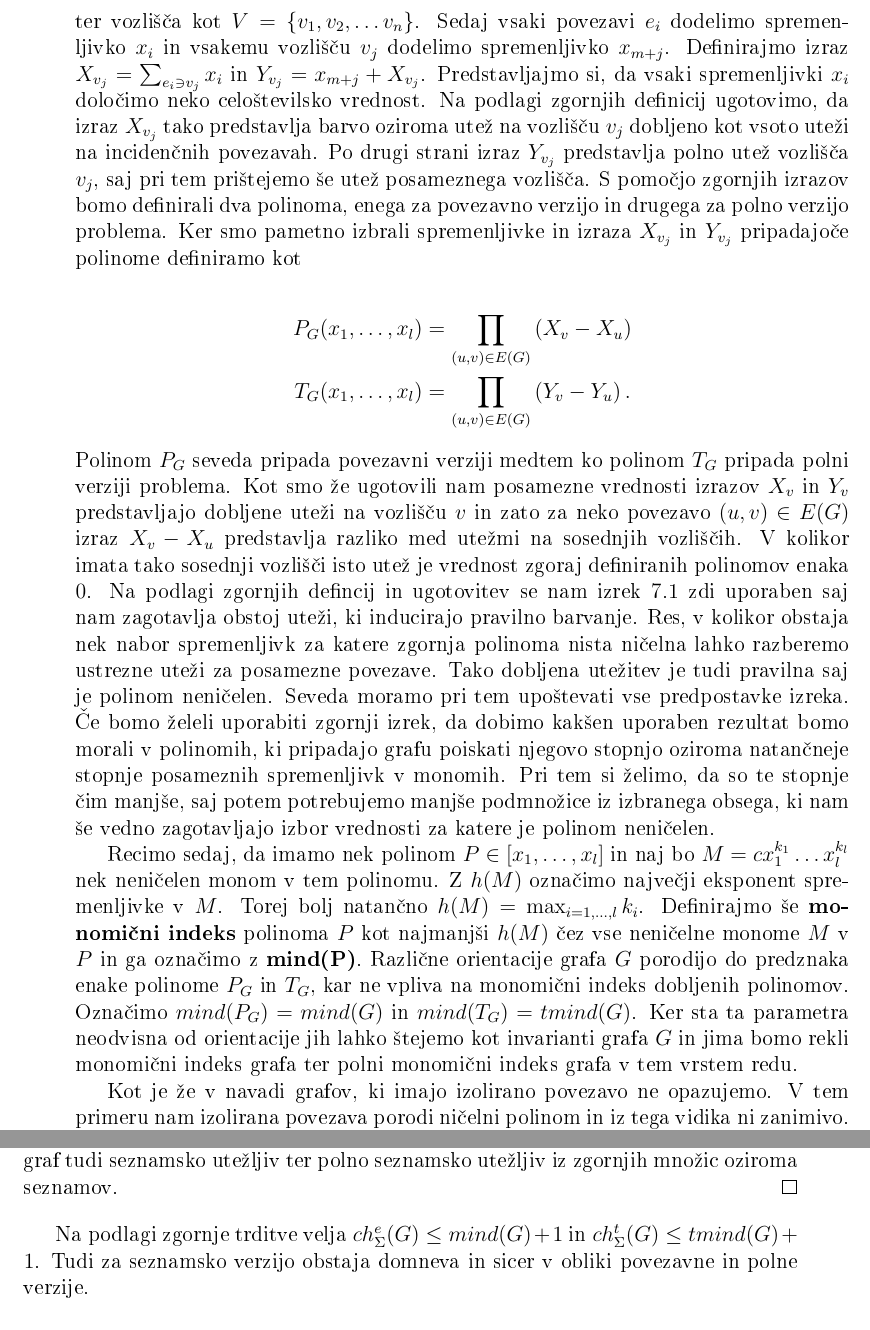
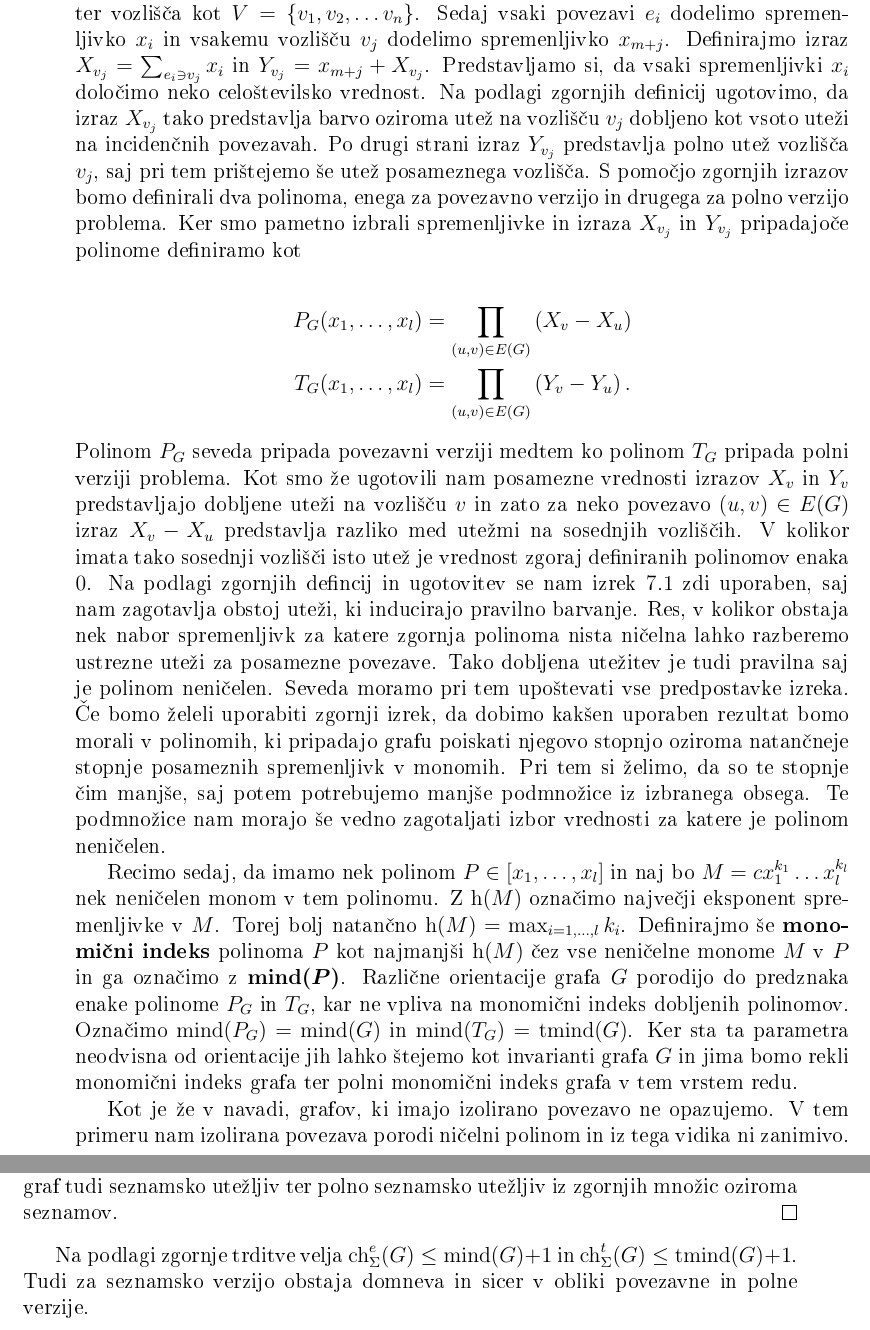
Before and after one commit to gasperxy/Magistersa-Naloga, a LaTeX document (Tex/magisterij.tex): two parts of pages 47 and 48 of 78, joined at a grey line, cut so that both start at the same text. The pictures show the PDF file Tex/magisterij.pdf that the author committed with the source.

Commit message:
manjši popravki seznamske verzije/razdelka

```diff
--- a/Tex/magisterij.tex
+++ b/Tex/magisterij.tex
@@ -1237,7 +1239,7 @@ Sedaj vzamemo poljuben $x \in \{s\} \times S_2 \times \ldots \times \S_l$ in ga
 
 Zgornji izrek ima veliko uporabnih posledic predvsem v kombinatoriki in teoriji grafov. Prav tako obstaja ogromno podobnih oblik izreka, ki so prilagojene za določene probleme.
 
-Oglejmo si raje kako bi tak izrek lahko uporabili v našem primeru. Kot smo že omenili moramo grafu dodeliti primeren polinom, da bomo lahko uporabili zgornji izrek. Naj bo $G = (V, E)$ graf in oštevilčimo povezave kot $E = \{e_1, e_2, \ldots e_m \}$ ter vozlišča kot $V = \{v_1, v_2, \ldots v_n\}$. Sedaj vsaki povezavi $e_i$ dodelimo spremenljivko $x_i$ in vsakemu vozlišču  $v_j$ dodelimo spremenljivko $x_{m + j}$. Definirajmo izraz $X_{v_j} = \sum_{e_i \ni v_j} x_i$ in $Y_{v_j} = x_{m+j} + X_{v_j}$. Predstavljajmo si, da vsaki spremenljivki $x_i$ določimo neko celoštevilsko vrednost. Na podlagi zgornjih definicij ugotovimo, da izraz $X_{v_j}$ tako predstavlja barvo oziroma utež na vozlišču $v_j$ dobljeno kot vsoto uteži na incidenčnih povezavah. Po drugi strani izraz $Y_{v_j}$ predstavlja polno utež vozlišča $v_j$, saj pri tem prištejemo še utež posameznega vozlišča. S pomočjo zgornjih izrazov bomo definirali dva polinoma, enega za povezavno verzijo in drugega za polno verzijo problema. Ker smo pametno izbrali spremenljivke in izraza $X_{v_j}$ in $Y_{v_j}$ pripadajoče polinome definiramo kot
+Oglejmo si raje kako bi tak izrek lahko uporabili v našem primeru. Kot smo že omenili moramo grafu dodeliti primeren polinom, da bomo lahko uporabili zgornji izrek. Naj bo $G = (V, E)$ graf in oštevilčimo povezave kot $E = \{e_1, e_2, \ldots e_m \}$ ter vozlišča kot $V = \{v_1, v_2, \ldots v_n\}$. Sedaj vsaki povezavi $e_i$ dodelimo spremenljivko $x_i$ in vsakemu vozlišču  $v_j$ dodelimo spremenljivko $x_{m + j}$. Definirajmo izraz $X_{v_j} = \sum_{e_i \ni v_j} x_i$ in $Y_{v_j} = x_{m+j} + X_{v_j}$. Predstavljamo si, da vsaki spremenljivki $x_i$ določimo neko celoštevilsko vrednost. Na podlagi zgornjih definicij ugotovimo, da izraz $X_{v_j}$ tako predstavlja barvo oziroma utež na vozlišču $v_j$ dobljeno kot vsoto uteži na incidenčnih povezavah. Po drugi strani izraz $Y_{v_j}$ predstavlja polno utež vozlišča $v_j$, saj pri tem prištejemo še utež posameznega vozlišča. S pomočjo zgornjih izrazov bomo definirali dva polinoma, enega za povezavno verzijo in drugega za polno verzijo problema. Ker smo pametno izbrali spremenljivke in izraza $X_{v_j}$ in $Y_{v_j}$ pripadajoče polinome definiramo kot
 
 \begin{equation*}
 \begin{split}
@@ -1245,29 +1247,29 @@ P_{G}(x_1, \ldots, x_l) &= \prod_{(u, v) \in E(G)} \left( X_v- X_u \right) \\
 T_{G}(x_1, \ldots, x_l) &= \prod_{(u, v) \in E(G)} \left( Y_v- Y_u \right).
 \end{split}
 \end{equation*}
-Polinom $P_G$ seveda pripada povezavni verziji medtem ko polinom $T_G$ pripada polni verziji problema. Kot smo že ugotovili nam posamezne vrednosti izrazov $X_v$ in $Y_v$ predstavljajo dobljene uteži na vozlišču $v$ in zato za neko povezavo $(u,v) \in E(G)$ izraz $X_v - X_u$ predstavlja razliko med utežmi na sosednjih vozliščih. V kolikor imata tako sosednji vozlišči isto utež je vrednost zgoraj definiranih polinomov enaka $0$. Na podlagi zgornjih defincij in ugotovitev se nam izrek \ref{zeros} zdi uporaben saj nam zagotavlja obstoj uteži, ki inducirajo pravilno barvanje. Res, v kolikor obstaja nek nabor spremenljivk za katere zgornja polinoma nista ničelna lahko razberemo ustrezne uteži za posamezne povezave. Tako dobljena utežitev je tudi pravilna saj je polinom neničelen. Seveda moramo pri tem upoštevati vse predpostavke izreka. Če bomo želeli uporabiti zgornji izrek, da dobimo kakšen uporaben rezultat bomo morali v polinomih, ki pripadajo grafu poiskati njegovo stopnjo oziroma natančneje stopnje posameznih spremenljivk v monomih. Pri tem si želimo, da so te stopnje čim manjše, saj potem potrebujemo manjše podmnožice iz izbranega obsega, ki nam še vedno zagotavljajo izbor vrednosti za katere je polinom neničelen.
-
-Recimo sedaj, da imamo nek polinom $ P \in \mathbb[x_1, \ldots, x_l]$ in naj bo $M = cx_1^{k_1} \ldots x_l^{k_l}$ nek neničelen monom v tem polinomu. Z $h(M)$ označimo največji eksponent spremenljivke v $M$. Torej bolj natančno $h(M) = \max_{i = 1, \ldots, l} k_i$. Definirajmo še \textbf{monomični indeks} polinoma $P$ kot najmanjši $h(M)$ čez vse neničelne monome $M$ v $P$ in ga označimo z \textbf{mind(P)}. Različne orientacije grafa $G$ porodijo do predznaka enake polinome $P_G$ in $T_G$, kar ne vpliva na monomični indeks dobljenih polinomov. Označimo $mind(P_G) = mind(G)$ in $mind(T_G) = tmind(G)$. Ker sta ta parametra neodvisna od orientacije jih lahko štejemo kot invarianti grafa $G$ in jima bomo rekli monomični indeks grafa ter polni monomični indeks grafa v tem vrstem redu.
-
-Kot je že v navadi grafov, ki imajo izolirano povezavo ne opazujemo. V tem primeru nam izolirana povezava porodi ničelni polinom in iz tega vidika ni zanimivo. Predpostavimo torej, da graf $G$ nima izolirane povezave. Kako izgledajo polinomi $P_G$ in $T_G$ ko jih zapišemo z vsoto namesto z produktom? Tak polinom ima $m = |E(G)|$ faktorjev kar pomeni, da je stopnja vseh monov enaka $m$, saj ko želimo polinom razširiti v vsoto moramo v vsakem faktorju izbrati natanko eno spremenljivko. To pomeni, da je stopnja obeh polinomov enaka $m$ in oba polinoma sta homogena, saj so stopnje vseh monomov enake. Sedaj opazimo povezavo med monomičnem indeksom grafa $G$ ter izrekom \ref{zeros}. Zapišimo to v obliki naslednje trditve.
+Polinom $P_G$ seveda pripada povezavni verziji medtem ko polinom $T_G$ pripada polni verziji problema. Kot smo že ugotovili nam posamezne vrednosti izrazov $X_v$ in $Y_v$ predstavljajo dobljene uteži na vozlišču $v$ in zato za neko povezavo $(u,v) \in E(G)$ izraz $X_v - X_u$ predstavlja razliko med utežmi na sosednjih vozliščih. V kolikor imata tako sosednji vozlišči isto utež je vrednost zgoraj definiranih polinomov enaka $0$. Na podlagi zgornjih defincij in ugotovitev se nam izrek \ref{zeros} zdi uporaben, saj nam zagotavlja obstoj uteži, ki inducirajo pravilno barvanje. Res, v kolikor obstaja nek nabor spremenljivk za katere zgornja polinoma nista ničelna lahko razberemo ustrezne uteži za posamezne povezave. Tako dobljena utežitev je tudi pravilna saj je polinom neničelen. Seveda moramo pri tem upoštevati vse predpostavke izreka. Če bomo želeli uporabiti zgornji izrek, da dobimo kakšen uporaben rezultat bomo morali v polinomih, ki pripadajo grafu poiskati njegovo stopnjo oziroma natančneje stopnje posameznih spremenljivk v monomih. Pri tem si želimo, da so te stopnje čim manjše, saj potem potrebujemo manjše podmnožice iz izbranega obsega. Te podmnožice nam morajo še vedno zagotaljati izbor vrednosti za katere je polinom neničelen.
+
+Recimo sedaj, da imamo nek polinom $ P \in \mathbb[x_1, \ldots, x_l]$ in naj bo $M = cx_1^{k_1} \ldots x_l^{k_l}$ nek neničelen monom v tem polinomu. Z $\h(M)$ označimo največji eksponent spremenljivke v $M$. Torej bolj natančno $\h(M) = \max_{i = 1, \ldots, l} k_i$. Definirajmo še \textbf{monomični indeks} polinoma $P$ kot najmanjši $\h(M)$ čez vse neničelne monome $M$ v $P$ in ga označimo z \textbf{$\mind(P)$}. Različne orientacije grafa $G$ porodijo do predznaka enake polinome $P_G$ in $T_G$, kar ne vpliva na monomični indeks dobljenih polinomov. Označimo $\mind(P_G) = \mind(G)$ in $\mind(T_G) = \tmind(G)$. Ker sta ta parametra neodvisna od orientacije jih lahko štejemo kot invarianti grafa $G$ in jima bomo rekli monomični indeks grafa ter polni monomični indeks grafa v tem vrstem redu.
+
+Kot je že v navadi, grafov, ki imajo izolirano povezavo ne opazujemo. V tem primeru nam izolirana povezava porodi ničelni polinom in iz tega vidika ni zanimivo. Predpostavimo torej, da graf $G$ nima izolirane povezave. Kako izgledajo polinomi $P_G$ in $T_G$, ko jih zapišemo z vsoto namesto z produktom? Tak polinom ima $m = |E(G)|$ faktorjev kar pomeni, da je stopnja vseh monov enaka $m$, saj ko želimo polinom razširiti v vsoto moramo v vsakem faktorju izbrati natanko eno spremenljivko. To pomeni, da je stopnja obeh polinomov enaka $m$ in oba polinoma sta homogena, saj so stopnje vseh monomov enake. Sedaj opazimo povezavo med monomičnem indeksom grafa $G$ ter izrekom \ref{zeros}. Zapišimo to v obliki naslednje trditve.
 \begin{trditev}
-V kolikor velja $mind(G) \le k$ potem je $G$ $(k+1)$-seznamsko utežljiv. Prav tako, če $tmind(G) \le k$ potem je $G$ $(k+1)$-polno seznamsko utežljiv.
+V kolikor velja $\mind(G) \le k$ potem je $G$ $(k+1)$-seznamsko utežljiv. Prav tako, če $\tmind(G) \le k$ potem je $G$ $(k+1)$-polno seznamsko utežljiv.
 \end{trditev}
 
 \begin{proof}
 To je pravzaprav preprosta posledica izreka \ref{zeros}. Ker sta oba polinoma $P_G$ in $T_G$ homogena nam njuna monomična indeksa predstavljata najmanjši eksponent izmed največjih eksponentov v vseh monomih. Potem lahko za podmnožice $S_i$ iz izreka vzamemo poljubne podmnožice, ki so večje od monomičnega indeksa. Zadošča že, da so podmnožice za $1$ večje od monomičnega indeksa. In ker so izbire podmnožic popolnoma poljubne ter nam izrek zagotavlja da najdemo ustrezno utežitev je potem graf tudi seznamsko utežljiv ter polno seznamsko utežljiv iz zgornjih množic oziroma seznamov.
 \end{proof}
 
-Na podlagi zgornje trditve velja $\ecl(G) \le mind(G) + 1$ in $\eclt(G) \le tmind(G) + 1$. Tudi za seznamsko verzijo obstaja domneva in sicer v obliki povezavne in polne verzije.
-
- \begin{domneva}
+Na podlagi zgornje trditve velja $\ecl(G) \le \mind(G) + 1$ in $\eclt(G) \le \tmind(G) + 1$. Tudi za seznamsko verzijo obstaja domneva in sicer v obliki povezavne in polne verzije.
+
+ \begin{domneva}[\cite{alg_org}]
 Za vsak povezan graf $G$, ki ni $K_2$ velja $\ecl(G) \le 3$.
 \end{domneva}
 
- \begin{domneva}
+ \begin{domneva}[\cite{algebraic}]
 Za vsak  graf $G$ velja $\eclt(G) \le 2$.
 \end{domneva}
-Zgornji domnevi sta presenetljivi v kolikor jih primerjamo s seznamsko verzijio kromatičnega števila. Tam smo ugotovili, da sicer veljajo podobne zgornje meje vendar se parametra lahko poljubno razlikujeta. V našem primeru je zastavljena zgornja meja enaka v seznamski in ne seznamski obliki. Pri tem velja izpostavit, da je seznamska verzija problema precej težja in že pri preprostih in majhnih grafih imamo lahko veliko težav pri računanju točnih vrednosti parametrov $\ecl(G)$ in $\eclt(G)$. Vendar s pomočjo orodja, ki smo ga razvili zgoraj to postane precej lažje. Iz vidika zgornjih domnev bi morali pokazati, da velja $mind(G) \le 2 $ in $tmind(G) \le 1$ za vsak graf $G$. Vendar to je v splošnem zelo težko pokazati saj je zelo težko ugotoviti kateri monomi preostanejo v razširitvi polinoma. Preden si ogledamo nekaj primerov moramo razviti še orodje s katerim bomo lažje ocenili kateri monomi ostanejo v polinomih, ki pripadajo grafom. Najprej se bomo osredotočili na povezavno verzijo problema, kjer uteži dodeljujemo samo povezavam. Nato bomo zelo podobno naredili tudi za polno verzijo pri čemer bodo vsi rezultati povezavne verziji bili veljavni tudi za polno verzijo.
+Zgornji domnevi sta presenetljivi v kolikor jih primerjamo s seznamsko verzijio kromatičnega števila. Tam smo ugotovili, da sicer veljajo podobne zgornje meje vendar se parametra lahko poljubno razlikujeta. V našem primeru je zastavljena zgornja meja enaka v seznamski in ne seznamski obliki. Pri tem velja izpostavit, da je seznamska verzija problema precej težja in že pri preprostih in majhnih grafih imamo lahko veliko težav pri računanju točnih vrednosti parametrov $\ecl(G)$ in $\eclt(G)$. Vendar s pomočjo orodja, ki smo ga razvili zgoraj to postane precej lažje. Iz vidika zgornjih domnev bi morali pokazati, da velja $\mind(G) \le 2 $ in $\tmind(G) \le 1$ za vsak graf $G$. Vendar to je v splošnem zelo težko pokazati saj je zelo težko ugotoviti kateri monomi preostanejo v razširitvi polinoma. Preden si ogledamo nekaj primerov moramo razviti še orodje s katerim bomo lažje ocenili kateri monomi ostanejo v polinomih, ki pripadajo grafom. Najprej se bomo osredotočili na povezavno verzijo problema, kjer uteži dodeljujemo samo povezavam. Nato bomo zelo podobno naredili tudi za polno verzijo pri čemer bodo vsi rezultati povezavne verziji bili veljavni tudi za polno verzijo.
 
 \subsubsection{Povezavna verzija}
 Za računanje kateri monomi preživijo v razširitvi polinoma pripadajočega grafu $G$ bomo razvili posebno metodo, ki originalen problem pretvori na problem linearne algebre. Pri tem bo problem navidezno postal bolj preprost saj si morda lažje predstavljamo matrike in računanje z njimi vendar se bo izkazalo, da je problem še vedno težak.
@@ -1281,12 +1283,12 @@ a_{ij} =
 	-1, & \text{če je $ e_j$ incidenčna z začetkom  $e_i$} \\
 
-0, & \text{če $e_i$ in $e_j$ nista incidenčni}
+\phantom{-}0, & \text{če $e_i$ in $e_j$ nista incidenčni}
 \end{cases}
 \end{equation*}
 S pomočjo zgornje matrike lahko zapišemo polinom $P_G$ kot
 
 $$P_G = \prod_{i=1}^m (a_{i1}x_1 + \ldots a_{im}x_m).$$
-Sedaj bomo nadaljevali, tako da bomo problem računanja $mind(G)$ prevedli na problem iz linearne algebre povezan z matriko $A_G$.
+Sedaj bomo nadaljevali, tako da bomo problem računanja $\mind(G)$ prevedli na problem iz linearne algebre povezan z matriko $A_G$.
  \begin{definicija}
 Naj bo $A$ poljubna kvadratna matrika velikosti $m$ in definirajmo permanento matrike $A$ kot
 $$ \per A = \sum_{\sigma \in S_m} a_{1\sigma(1)} a_{2\sigma(2)} \ldots a_{m\sigma(m)} ,$$
```
Also changed, not shown: Tex/magisterij.pdf, Tex/magisterij.tex (32 more changed lines).
